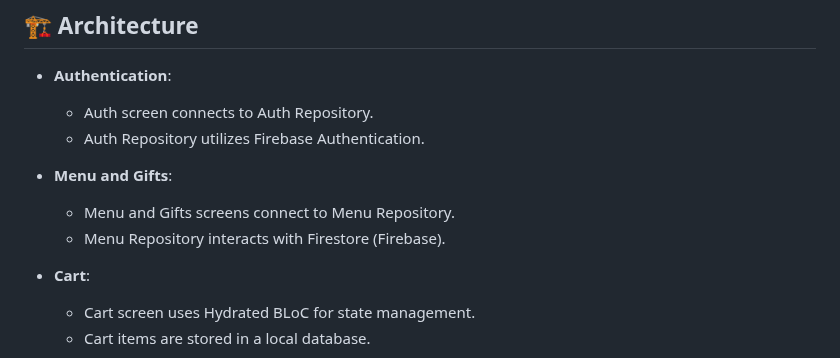
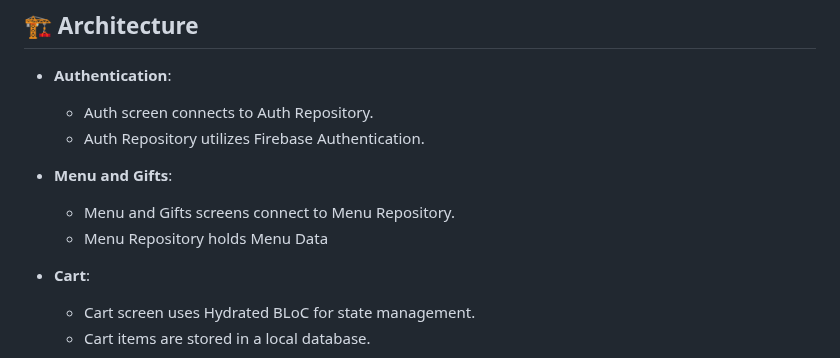
Before and after one commit to AlexMarcus17/coffeeshopapp, a Markdown page: README.md, the part around the change. Rendered like a GitHub page.

```diff
--- a/README.md
+++ b/README.md
@@ -49,7 +49,7 @@ Mocha Moments is a dedicated app for a coffee shop, designed to enhance the cust
 
 - **Menu and Gifts**:
   - Menu and Gifts screens connect to Menu Repository.
-  - Menu Repository interacts with Firestore (Firebase).
+  - Menu Repository holds Menu Data
 
 - **Cart**:
   - Cart screen uses Hydrated BLoC for state management.
```
